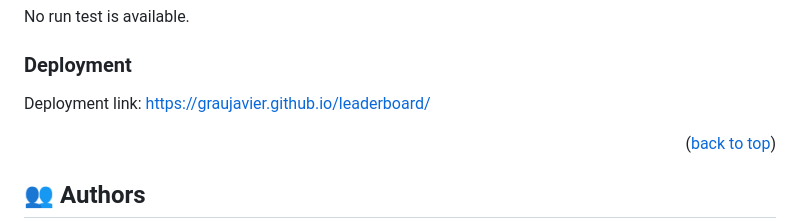
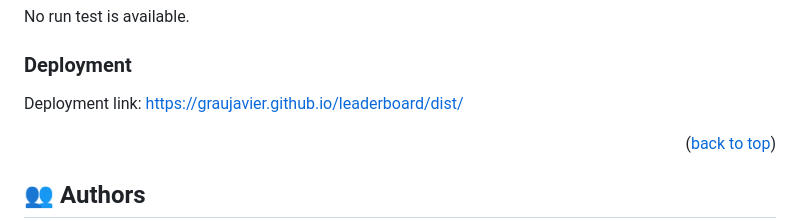
Before and after one commit to grauJavier/leaderboard, a Markdown page: README.md, the part around one of its changes. Rendered like a GitHub page.

Commit message:
Update Live Link

```diff
--- a/README.md
+++ b/README.md
@@ -106,7 +106,7 @@ No run test is available.
 
 ### Deployment
 
-Deployment link: https://graujavier.github.io/leaderboard/
+Deployment link: https://graujavier.github.io/leaderboard/dist/
 
 <p align="right">(<a href="#readme-top">back to top</a>)</p>
 
```
Also changed, not shown: other parts of README.md (+1 -1 lines).
